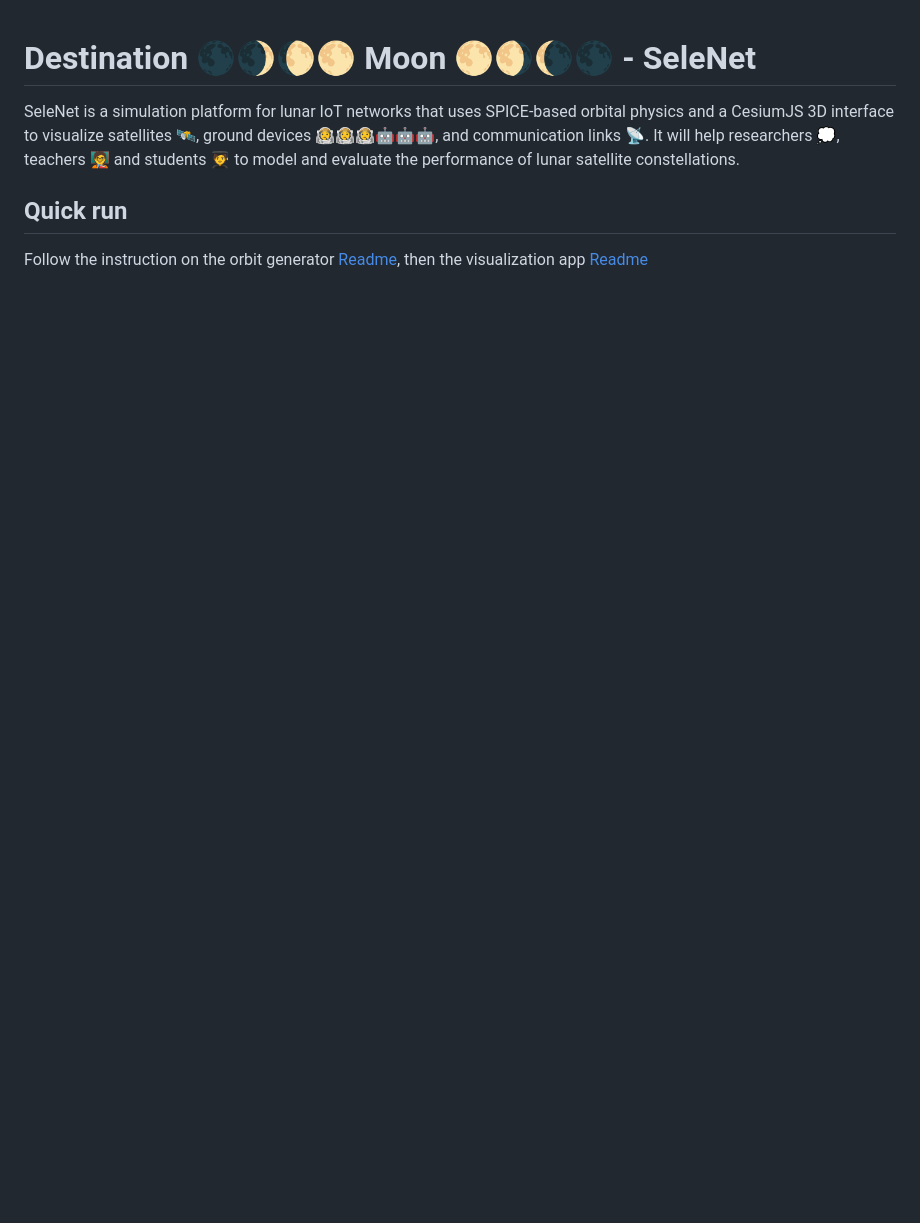
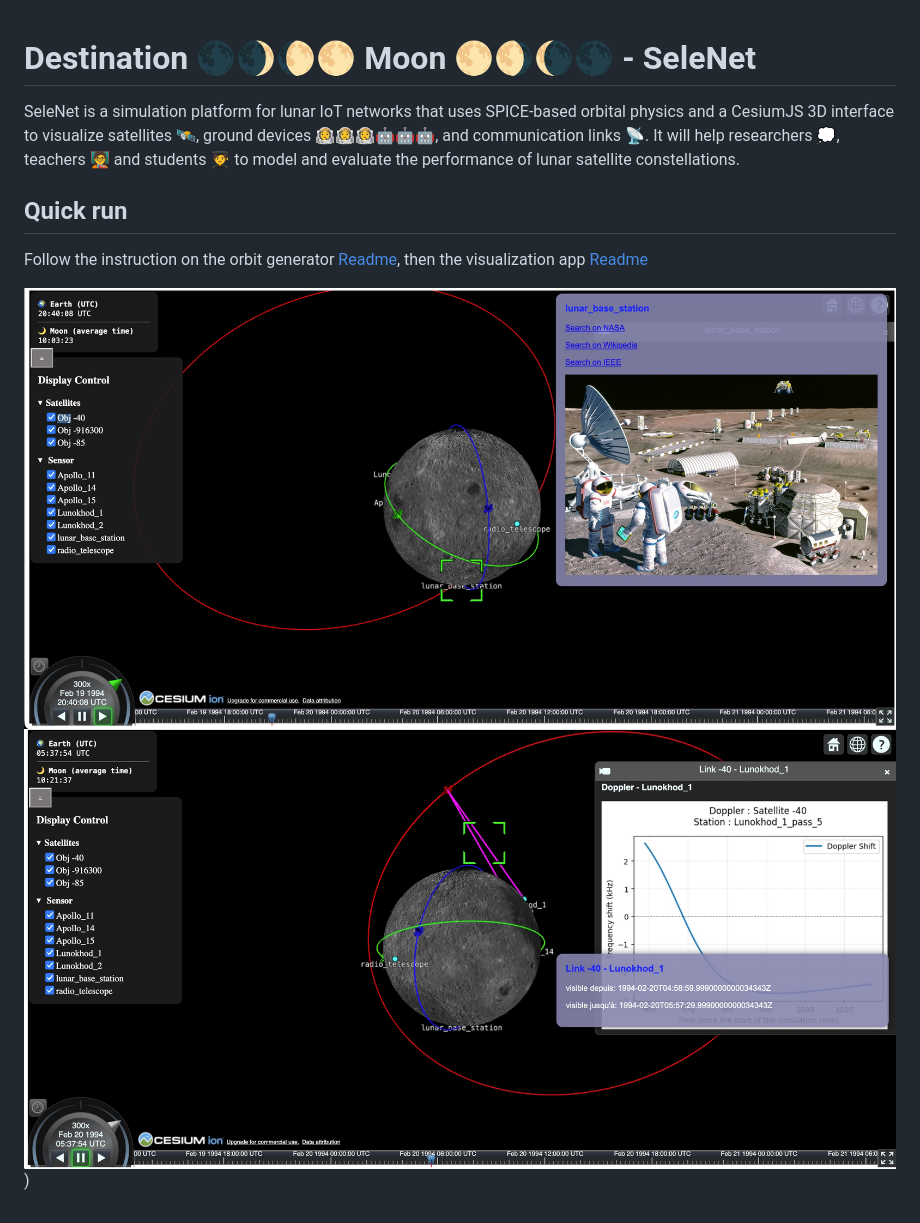
Before and after one commit to csu-grenoble/selenet, a Markdown page: README.md, the part around the change. GitHub-like rendering; pictures changed too: media/selenet-cesium-01.jpg (added), media/selenet-cesium-02.jpg (added); blank space fills up the shorter version.

Commit message:
add media

```diff
--- a/README.md
+++ b/README.md
@@ -5,3 +5,6 @@ SeleNet is a simulation platform for lunar IoT networks that uses SPICE-based or
 ## Quick run
 
 Follow the instruction on the orbit generator [Readme](orbit-generator/README_en.md), then the visualization app [Readme](visualization-app/README.md)
+
+![](media/selenet-cesium-01.jpg)
+![](media/selenet-cesium-02.jpg))
```
